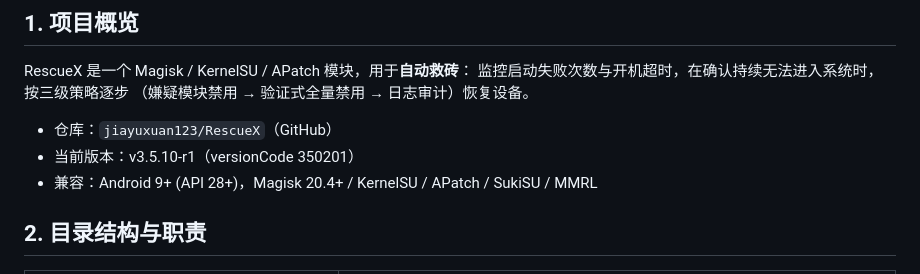
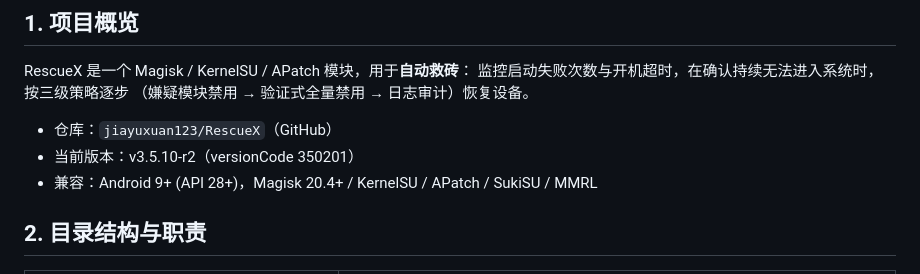
Before and after one commit to jiayuxuan123/RescueX, a Markdown page: DEVELOPER.md, the part around the change. Drawn GitHub-style.

Commit message:
更新 DEVELOPER.md

```diff
--- a/DEVELOPER.md
+++ b/DEVELOPER.md
@@ -10,7 +10,7 @@ RescueX 是一个 Magisk / KernelSU / APatch 模块，用于**自动救砖**：
 （嫌疑模块禁用 → 验证式全量禁用 → 日志审计）恢复设备。
 
 - 仓库：`jiayuxuan123/RescueX`（GitHub）
-- 当前版本：v3.5.10-r1（versionCode 350201）
+- 当前版本：v3.5.10-r2（versionCode 350201）
 - 兼容：Android 9+ (API 28+)，Magisk 20.4+ / KernelSU / APatch / SukiSU / MMRL
 
 ## 2. 目录结构与职责
```
